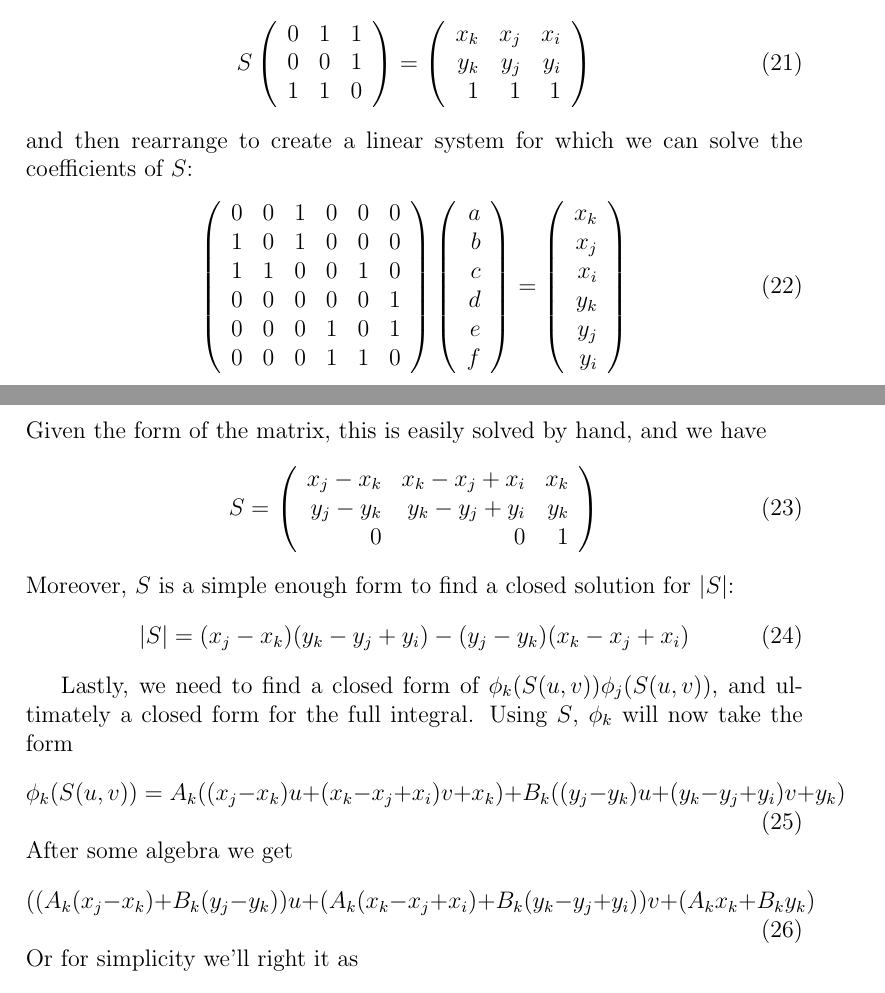
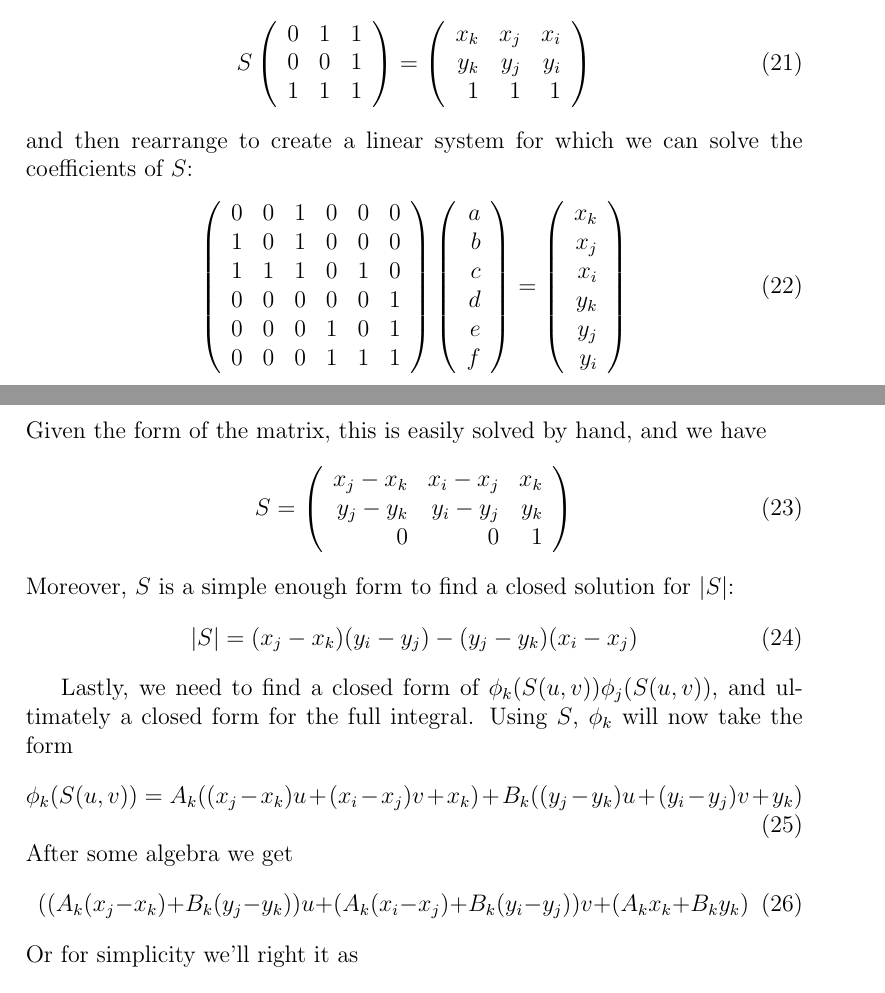
Before and after one commit to chipbell4/math_6640_project, a LaTeX paper (paper/main.tex, which reads paper/fem/formation_of_m.tex): two parts of pages 5 and 6 of 7, joined at a grey line, cut so that both start at the same text. Compiled offline with pdfLaTeX.

Commit message:
Fixing the math error in the paper

```diff
--- a/paper/fem/formation_of_m.tex
+++ b/paper/fem/formation_of_m.tex
@@ -33,7 +33,7 @@ formulation, $S$ takes the form
 
 Given the mapping we chose earlier, we can form an equation
 \begin{equation}
-S \mat{ 0 & 1 & 1 \\ 0 & 0 & 1 \\ 1 & 1 & 0 }
+S \mat{ 0 & 1 & 1 \\ 0 & 0 & 1 \\ 1 & 1 & 1 }
 = \mat{ x_k & x_j & x_i \\ y_k & y_j & y_i \\ 1 & 1 & 1}
 \end{equation}
 and then rearrange to create a linear system for which we can solve the coefficients of $S$:
@@ -41,10 +41,10 @@ and then rearrange to create a linear system for which we can solve the coeffici
 \mat{
     0 & 0 & 1 & 0 & 0 & 0 \\
     1 & 0 & 1 & 0 & 0 & 0 \\
-    1 & 1 & 0 & 0 & 1 & 0 \\
+    1 & 1 & 1 & 0 & 1 & 0 \\
     0 & 0 & 0 & 0 & 0 & 1 \\
     0 & 0 & 0 & 1 & 0 & 1 \\
-    0 & 0 & 0 & 1 & 1 & 0
+    0 & 0 & 0 & 1 & 1 & 1
 }
 \mat{a \\ b \\ c \\ d \\ e \\ f}
 =
@@ -53,26 +53,26 @@ and then rearrange to create a linear system for which we can solve the coeffici
 Given the form of the matrix, this is easily solved by hand, and we have
 \begin{equation}
 S = \mat{
-    x_j - x_k & x_k - x_j + x_i & x_k \\
-    y_j - y_k & y_k - y_j + y_i & y_k \\
+    x_j - x_k & x_i - x_j & x_k \\
+    y_j - y_k & y_i - y_j & y_k \\
     0 & 0 & 1
 }
 \end{equation}
 Moreover, $S$ is a simple enough form to find a closed solution for $|S|$:
 \begin{equation}
 |S| =
-(x_j - x_k)(y_k - y_j + y_i) -
-(y_j - y_k)(x_k - x_j + x_i)
+(x_j - x_k)(y_i - y_j) -
+(y_j - y_k)(x_i - x_j)
 \end{equation}
 
 Lastly, we need to find a closed form of $\phi_k(S(u,v))\phi_j(S(u,v))$, and ultimately a closed form for the full
 integral. Using $S$, $\phi_k$ will now take the form
 \begin{equation}
-\phi_k(S(u,v)) = A_k ((x_j - x_k)u + (x_k - x_j + x_i)v + x_k) + B_k((y_j - y_k)u + (y_k - y_j + y_i)v + y_k)
+\phi_k(S(u,v)) = A_k ((x_j - x_k)u + (x_i - x_j)v + x_k) + B_k((y_j - y_k)u + (y_i - y_j)v + y_k)
 \end{equation}
 After some algebra we get
 \begin{equation}
-((A_k(x_j-x_k) + B_k(y_j-y_k))u + (A_k(x_k-x_j+x_i) + B_k(y_k-y_j+y_i))v + (A_k x_k + B_k y_k)
+((A_k(x_j-x_k) + B_k(y_j-y_k))u + (A_k(x_i-x_j) + B_k(y_i-y_j))v + (A_k x_k + B_k y_k)
 \end{equation}
 Or for simplicity we'll right it as
 \begin{equation}
```
